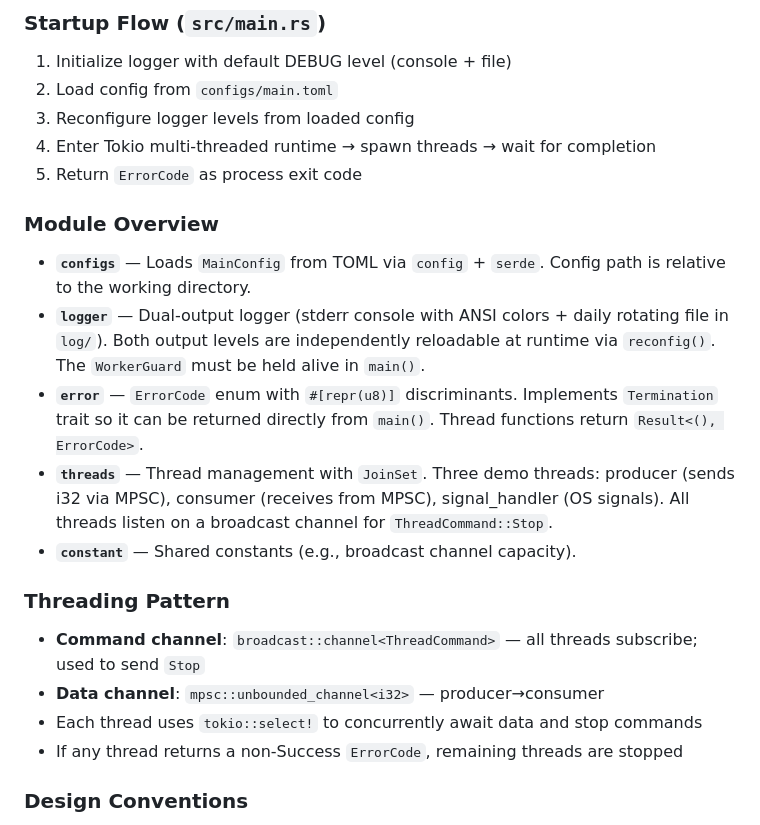
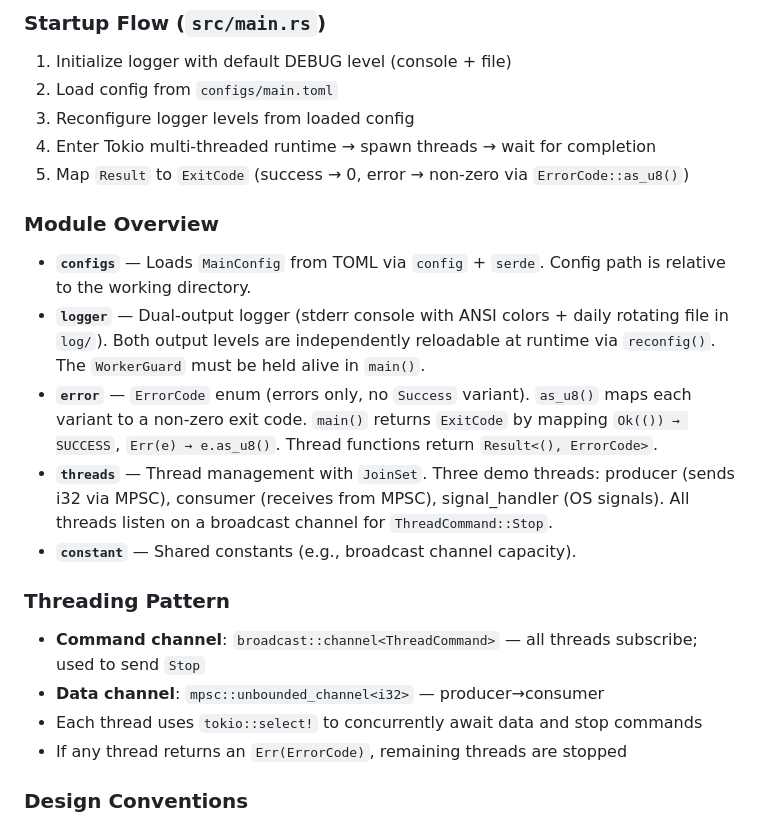
Before and after one commit to z80020100/rust-template, a Markdown page: CLAUDE.md, the part around the change. Rendered like a GitHub page.

Commit message:
Update CLAUDE.md to reflect ErrorCode Result pattern changes

```diff
--- a/CLAUDE.md
+++ b/CLAUDE.md
@@ -31,13 +31,13 @@ This is a Rust application template built on **Tokio** async runtime with struct
 2. Load config from `configs/main.toml`
 3. Reconfigure logger levels from loaded config
 4. Enter Tokio multi-threaded runtime → spawn threads → wait for completion
-5. Return `ErrorCode` as process exit code
+5. Map `Result` to `ExitCode` (success → 0, error → non-zero via `ErrorCode::as_u8()`)
 
 ### Module Overview
 
 - **`configs`** — Loads `MainConfig` from TOML via `config` + `serde`. Config path is relative to the working directory.
 - **`logger`** — Dual-output logger (stderr console with ANSI colors + daily rotating file in `log/`). Both output levels are independently reloadable at runtime via `reconfig()`. The `WorkerGuard` must be held alive in `main()`.
-- **`error`** — `ErrorCode` enum with `#[repr(u8)]` discriminants. Implements `Termination` trait so it can be returned directly from `main()`. Thread functions return `Result<(), ErrorCode>`.
+- **`error`** — `ErrorCode` enum (errors only, no `Success` variant). `as_u8()` maps each variant to a non-zero exit code. `main()` returns `ExitCode` by mapping `Ok(()) → SUCCESS`, `Err(e) → e.as_u8()`. Thread functions return `Result<(), ErrorCode>`.
 - **`threads`** — Thread management with `JoinSet`. Three demo threads: producer (sends i32 via MPSC), consumer (receives from MPSC), signal_handler (OS signals). All threads listen on a broadcast channel for `ThreadCommand::Stop`.
 - **`constant`** — Shared constants (e.g., broadcast channel capacity).
 
@@ -46,7 +46,7 @@ This is a Rust application template built on **Tokio** async runtime with struct
 - **Command channel**: `broadcast::channel<ThreadCommand>` — all threads subscribe; used to send `Stop`
 - **Data channel**: `mpsc::unbounded_channel<i32>` — producer→consumer
 - Each thread uses `tokio::select!` to concurrently await data and stop commands
-- If any thread returns a non-Success `ErrorCode`, remaining threads are stopped
+- If any thread returns an `Err(ErrorCode)`, remaining threads are stopped
 
 ### Design Conventions
 
```
